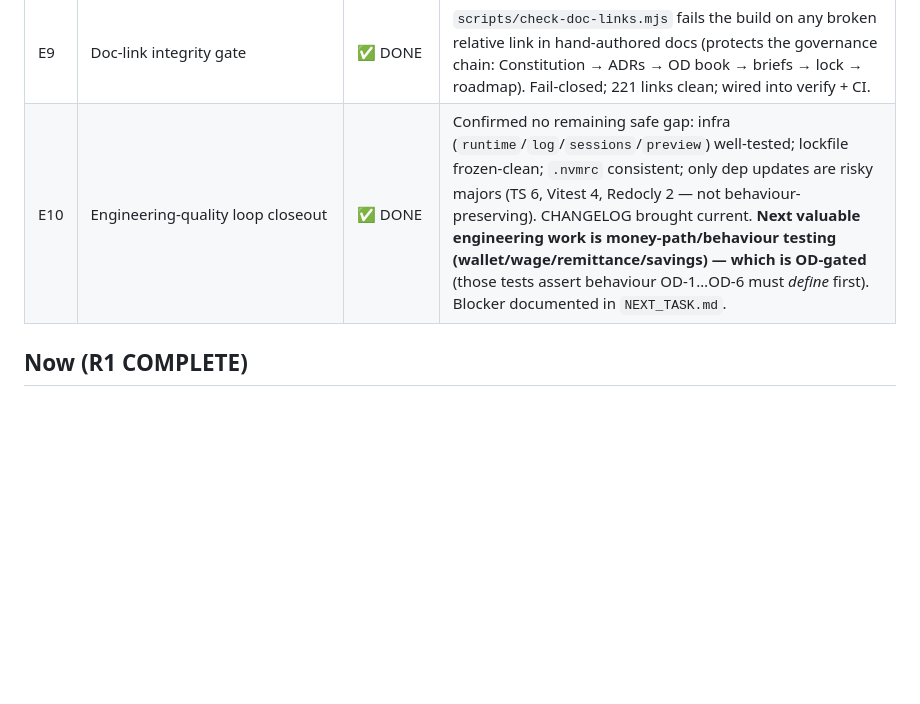
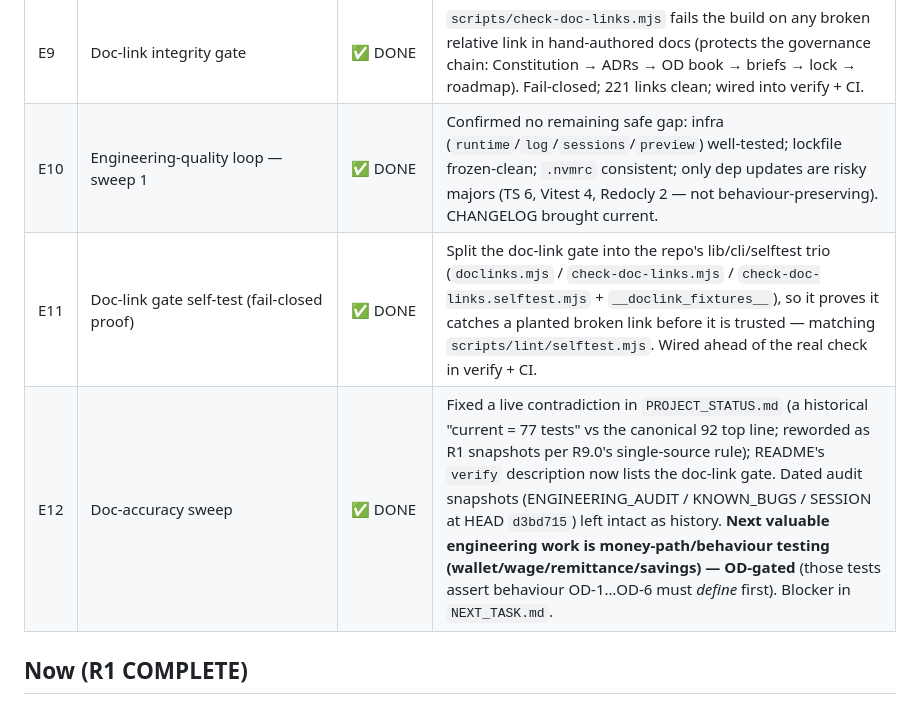
Before and after one commit to SachinChhabra1/Platform, a Markdown page: ROADMAP.md, the part around the change. Drawn GitHub-style; blank space fills up the shorter version.

Commit message:
docs: record E11 (doc-link selftest) and E12 (doc-accuracy sweep) in ROADMAP
Logs this round's in-authority hygiene in the E-series and reaffirms the
stopping point: the next valuable engineering work is OD-gated money-path testing.

Docs only, non-product. nia verify green, no drift.

Co-Authored-By: Claude Opus 4.8 <noreply@anthropic.com>

```diff
--- a/ROADMAP.md
+++ b/ROADMAP.md
@@ -41,7 +41,9 @@ frozen screens' renders). The loop works these when no product task is unlocked.
 | E4 | Unify SOS + icon-chip duplication | ✅ DONE (scoped) | SOS deduped — NiaBook now uses `niaSosButton` (byte-identical; goldens unchanged). Icon-chip **kept separate by design:** NiaBook's chip carries the R1a ○→✓ motion + a lock badge the pillar chip lacks, and merging would create a circular `pillar_kit ↔ nia_components` import for marginal gain. Engineering call, documented. |
 | E8 | OpenAPI contract lint via glob | ✅ DONE | The contract-lint list had drifted — `openapi.sessions.yaml` (a live contract) was ungated in both `scripts/verify.sh` and CI. Switched both to `openapi.*.yaml` so every spec is gated on landing. |
 | E9 | Doc-link integrity gate | ✅ DONE | `scripts/check-doc-links.mjs` fails the build on any broken relative link in hand-authored docs (protects the governance chain: Constitution → ADRs → OD book → briefs → lock → roadmap). Fail-closed; 221 links clean; wired into verify + CI. |
-| E10 | Engineering-quality loop closeout | ✅ DONE | Confirmed no remaining safe gap: infra (`runtime`/`log`/`sessions`/`preview`) well-tested; lockfile frozen-clean; `.nvmrc` consistent; only dep updates are risky majors (TS 6, Vitest 4, Redocly 2 — not behaviour-preserving). CHANGELOG brought current. **Next valuable engineering work is money-path/behaviour testing (wallet/wage/remittance/savings) — which is OD-gated** (those tests assert behaviour OD-1…OD-6 must *define* first). Blocker documented in `NEXT_TASK.md`. |
+| E10 | Engineering-quality loop — sweep 1 | ✅ DONE | Confirmed no remaining safe gap: infra (`runtime`/`log`/`sessions`/`preview`) well-tested; lockfile frozen-clean; `.nvmrc` consistent; only dep updates are risky majors (TS 6, Vitest 4, Redocly 2 — not behaviour-preserving). CHANGELOG brought current. |
+| E11 | Doc-link gate self-test (fail-closed proof) | ✅ DONE | Split the doc-link gate into the repo's lib/cli/selftest trio (`doclinks.mjs` / `check-doc-links.mjs` / `check-doc-links.selftest.mjs` + `__doclink_fixtures__`), so it proves it catches a planted broken link before it is trusted — matching `scripts/lint/selftest.mjs`. Wired ahead of the real check in verify + CI. |
+| E12 | Doc-accuracy sweep | ✅ DONE | Fixed a live contradiction in `PROJECT_STATUS.md` (a historical "current = 77 tests" vs the canonical 92 top line; reworded as R1 snapshots per R9.0's single-source rule); README's `verify` description now lists the doc-link gate. Dated audit snapshots (ENGINEERING_AUDIT / KNOWN_BUGS / SESSION at HEAD `d3bd715`) left intact as history. **Next valuable engineering work is money-path/behaviour testing (wallet/wage/remittance/savings) — OD-gated** (those tests assert behaviour OD-1…OD-6 must *define* first). Blocker in `NEXT_TASK.md`. |
 
 ## Now (R1 COMPLETE)
 
```
